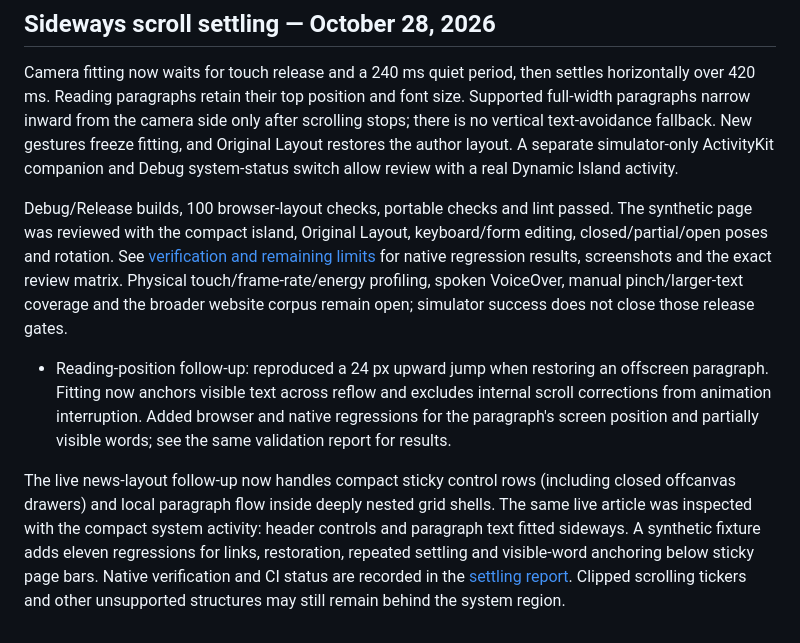
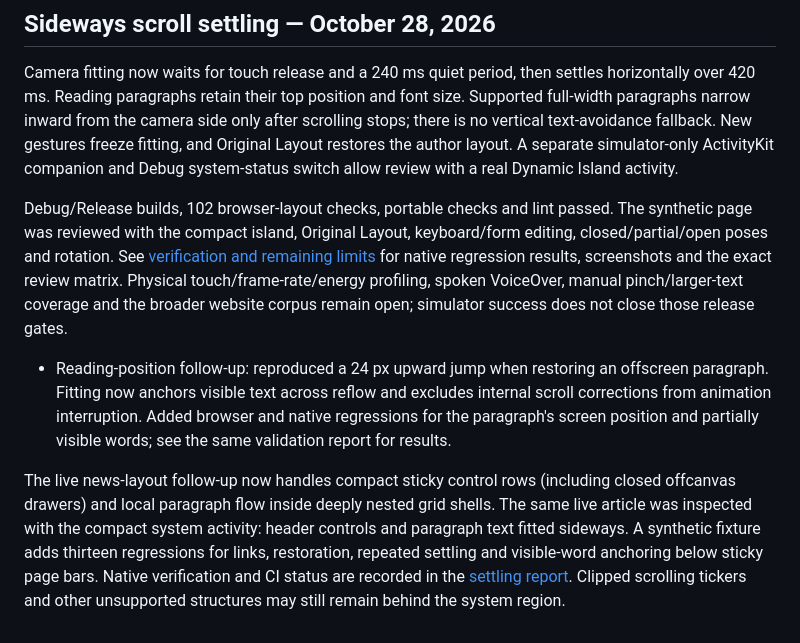
Before and after one commit to cnichols1734/DuoBrowser, a Markdown page: docs/ROADMAP.md, the part around the change. Rendered like a GitHub page.

```diff
--- a/docs/ROADMAP.md
+++ b/docs/ROADMAP.md
@@ -123,8 +123,8 @@ Prepared MIT licensing, contribution/security/release guidance, issue/PR templat
 
 Camera fitting now waits for touch release and a 240 ms quiet period, then settles horizontally over 420 ms. Reading paragraphs retain their top position and font size. Supported full-width paragraphs narrow inward from the camera side only after scrolling stops; there is no vertical text-avoidance fallback. New gestures freeze fitting, and Original Layout restores the author layout. A separate simulator-only ActivityKit companion and Debug system-status switch allow review with a real Dynamic Island activity.
 
-Debug/Release builds, 100 browser-layout checks, portable checks and lint passed. The synthetic page was reviewed with the compact island, Original Layout, keyboard/form editing, closed/partial/open poses and rotation. See [verification and remaining limits](SCROLL_SETTLING_2026-10-28.md) for native regression results, screenshots and the exact review matrix. Physical touch/frame-rate/energy profiling, spoken VoiceOver, manual pinch/larger-text coverage and the broader website corpus remain open; simulator success does not close those release gates.
+Debug/Release builds, 102 browser-layout checks, portable checks and lint passed. The synthetic page was reviewed with the compact island, Original Layout, keyboard/form editing, closed/partial/open poses and rotation. See [verification and remaining limits](SCROLL_SETTLING_2026-10-28.md) for native regression results, screenshots and the exact review matrix. Physical touch/frame-rate/energy profiling, spoken VoiceOver, manual pinch/larger-text coverage and the broader website corpus remain open; simulator success does not close those release gates.
 
 - Reading-position follow-up: reproduced a 24 px upward jump when restoring an offscreen paragraph. Fitting now anchors visible text across reflow and excludes internal scroll corrections from animation interruption. Added browser and native regressions for the paragraph's screen position and partially visible words; see the same validation report for results.
 
-The live news-layout follow-up now handles compact sticky control rows (including closed offcanvas drawers) and local paragraph flow inside deeply nested grid shells. The same live article was inspected with the compact system activity: header controls and paragraph text fitted sideways. A synthetic fixture adds eleven regressions for links, restoration, repeated settling and visible-word anchoring below sticky page bars. Native verification and CI status are recorded in the [settling report](SCROLL_SETTLING_2026-10-28.md). Clipped scrolling tickers and other unsupported structures may still remain behind the system region.
+The live news-layout follow-up now handles compact sticky control rows (including closed offcanvas drawers) and local paragraph flow inside deeply nested grid shells. The same live article was inspected with the compact system activity: header controls and paragraph text fitted sideways. A synthetic fixture adds thirteen regressions for links, restoration, repeated settling and visible-word anchoring below sticky page bars. Native verification and CI status are recorded in the [settling report](SCROLL_SETTLING_2026-10-28.md). Clipped scrolling tickers and other unsupported structures may still remain behind the system region.
```
Also changed, not shown: docs/SCROLL_SETTLING_2026-10-28.md (+4 -4 lines), docs/images/nested-news-fitted.png, docs/images/nested-news-original.png, 6 other files.
